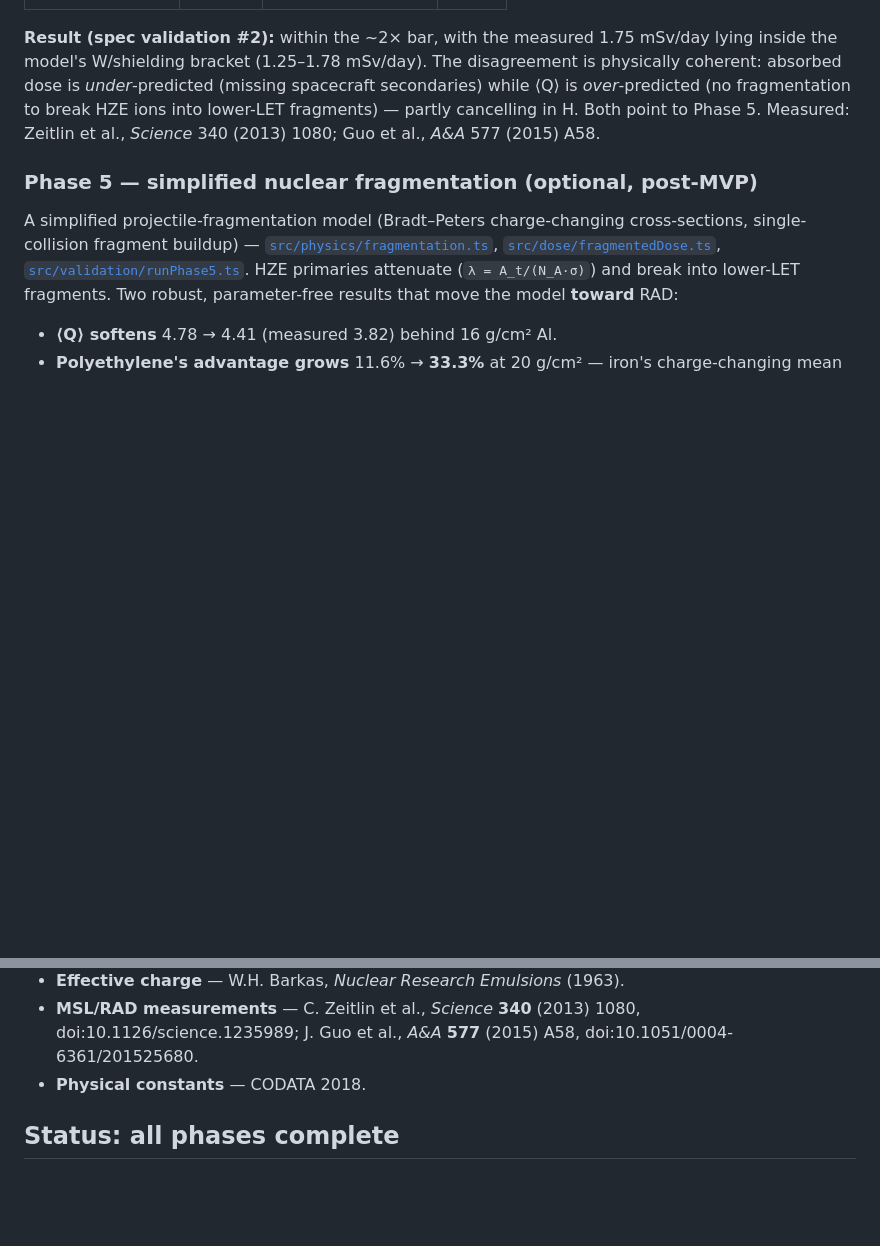
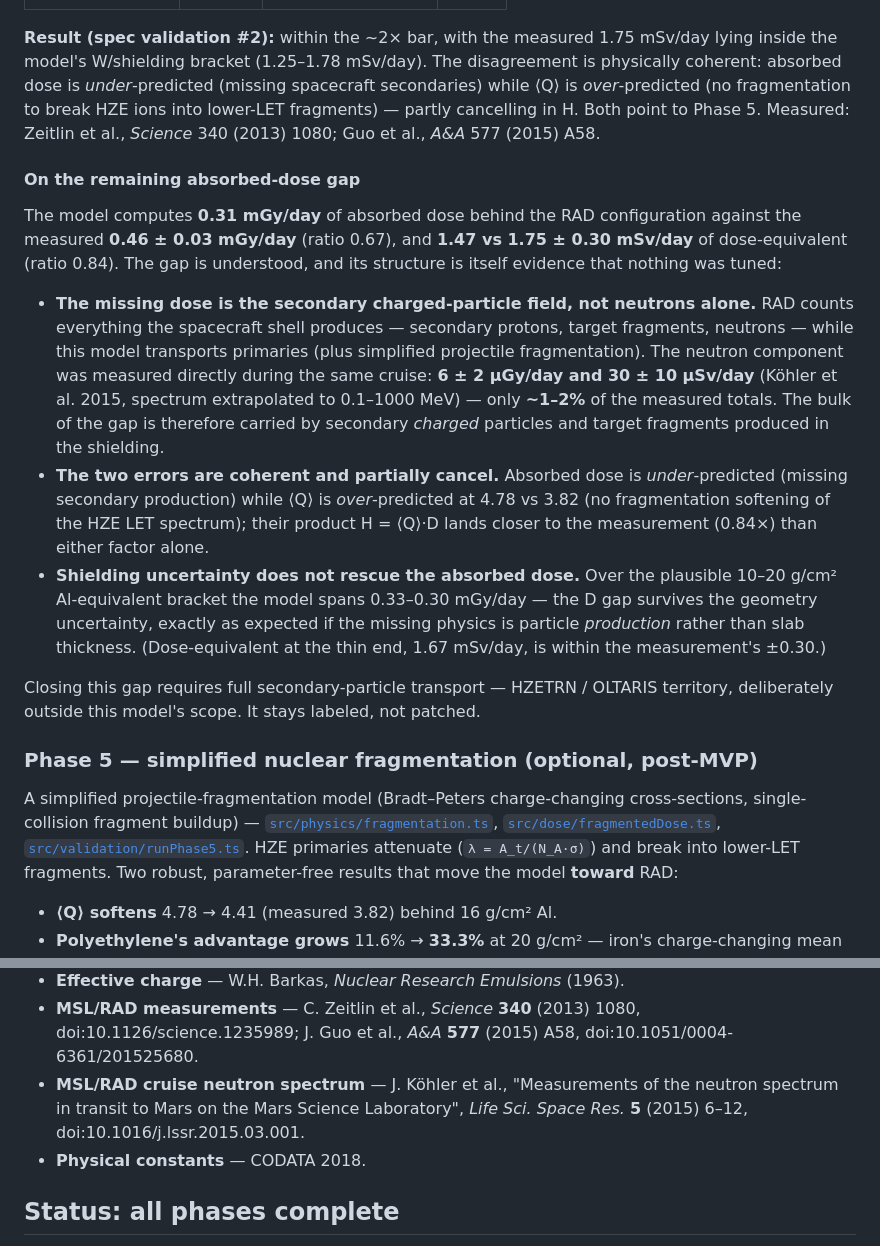
Before and after one commit to izbanovj3-prog/DOSEFIELD, a Markdown page: README.md, 2 parts joined by grey strips. GitHub-like rendering; blank space fills up the shorter version.

Commit message:
docs: quantify the absorbed-dose gap with the measured cruise neutron component
New README subsection "On the remaining absorbed-dose gap": the gap
(D 0.31 vs 0.46 mGy/day, 0.67x; H 1.47 vs 1.75 mSv/day, 0.84x) is
attributed with a direct measurement instead of hand-waving. Kohler
et al. 2015 (Life Sci. Space Res. 5, 6-12) measured the cruise
neutron component at 6+/-2 uGy/day and 30+/-10 uSv/day - only ~1-2%
of the measured totals - so the missing dose is carried by secondary
CHARGED particles and target fragments, not by neutrons alone. Also
shown: the D gap survives the 10-20 g/cm2 shielding bracket
(0.33-0.30 mGy/day, computed this run), so it is particle production,
not slab geometry. All numbers either computed this session or from
the cited papers; citation verified via PubMed (PMID 26177845).

No code or physics changes; no dose value displayed anywhere changed.

```diff
--- a/README.md
+++ b/README.md
@@ -133,6 +133,33 @@ absorbed dose is *under*-predicted (missing spacecraft secondaries) while ⟨Q
 (no fragmentation to break HZE ions into lower-LET fragments) — partly cancelling in H. Both point
 to Phase 5. Measured: Zeitlin et al., *Science* 340 (2013) 1080; Guo et al., *A&A* 577 (2015) A58.
 
+#### On the remaining absorbed-dose gap
+
+The model computes **0.31 mGy/day** of absorbed dose behind the RAD configuration against the
+measured **0.46 ± 0.03 mGy/day** (ratio 0.67), and **1.47 vs 1.75 ± 0.30 mSv/day** of
+dose-equivalent (ratio 0.84). The gap is understood, and its structure is itself evidence that
+nothing was tuned:
+
+- **The missing dose is the secondary charged-particle field, not neutrons alone.** RAD counts
+  everything the spacecraft shell produces — secondary protons, target fragments, neutrons —
+  while this model transports primaries (plus simplified projectile fragmentation). The neutron
+  component was measured directly during the same cruise: **6 ± 2 µGy/day and 30 ± 10 µSv/day**
+  (Köhler et al. 2015, spectrum extrapolated to 0.1–1000 MeV) — only **~1–2%** of the measured
+  totals. The bulk of the gap is therefore carried by secondary *charged* particles and target
+  fragments produced in the shielding.
+- **The two errors are coherent and partially cancel.** Absorbed dose is *under*-predicted
+  (missing secondary production) while ⟨Q⟩ is *over*-predicted at 4.78 vs 3.82 (no fragmentation
+  softening of the HZE LET spectrum); their product H = ⟨Q⟩·D lands closer to the measurement
+  (0.84×) than either factor alone.
+- **Shielding uncertainty does not rescue the absorbed dose.** Over the plausible 10–20 g/cm²
+  Al-equivalent bracket the model spans 0.33–0.30 mGy/day — the D gap survives the geometry
+  uncertainty, exactly as expected if the missing physics is particle *production* rather than
+  slab thickness. (Dose-equivalent at the thin end, 1.67 mSv/day, is within the measurement's
+  ±0.30.)
+
+Closing this gap requires full secondary-particle transport — HZETRN / OLTARIS territory,
+deliberately outside this model's scope. It stays labeled, not patched.
+
 ### Phase 5 — simplified nuclear fragmentation (optional, post-MVP)
 
 A simplified projectile-fragmentation model (Bradt–Peters charge-changing cross-sections,
@@ -230,6 +257,9 @@ npm test                  # vitest regression lock (107 tests)
 - **Effective charge** — W.H. Barkas, *Nuclear Research Emulsions* (1963).
 - **MSL/RAD measurements** — C. Zeitlin et al., *Science* **340** (2013) 1080, doi:10.1126/science.1235989;
   J. Guo et al., *A&A* **577** (2015) A58, doi:10.1051/0004-6361/201525680.
+- **MSL/RAD cruise neutron spectrum** — J. Köhler et al., "Measurements of the neutron spectrum
+  in transit to Mars on the Mars Science Laboratory", *Life Sci. Space Res.* **5** (2015) 6–12,
+  doi:10.1016/j.lssr.2015.03.001.
 - **Physical constants** — CODATA 2018.
 
 ## Status: all phases complete
```
